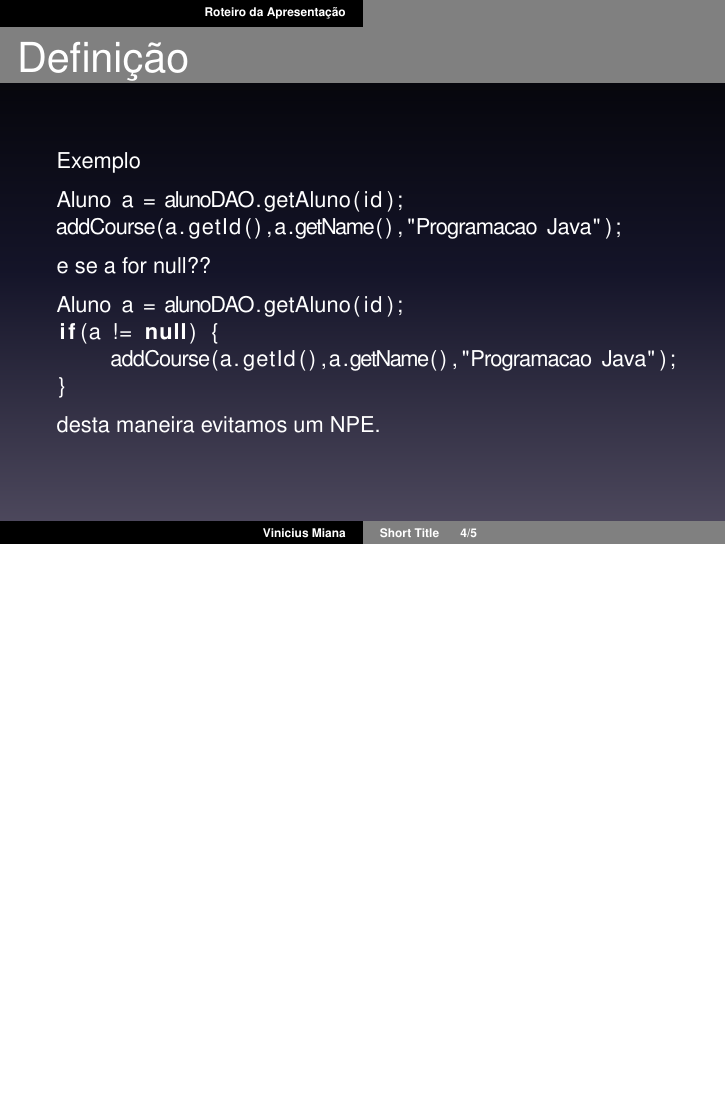
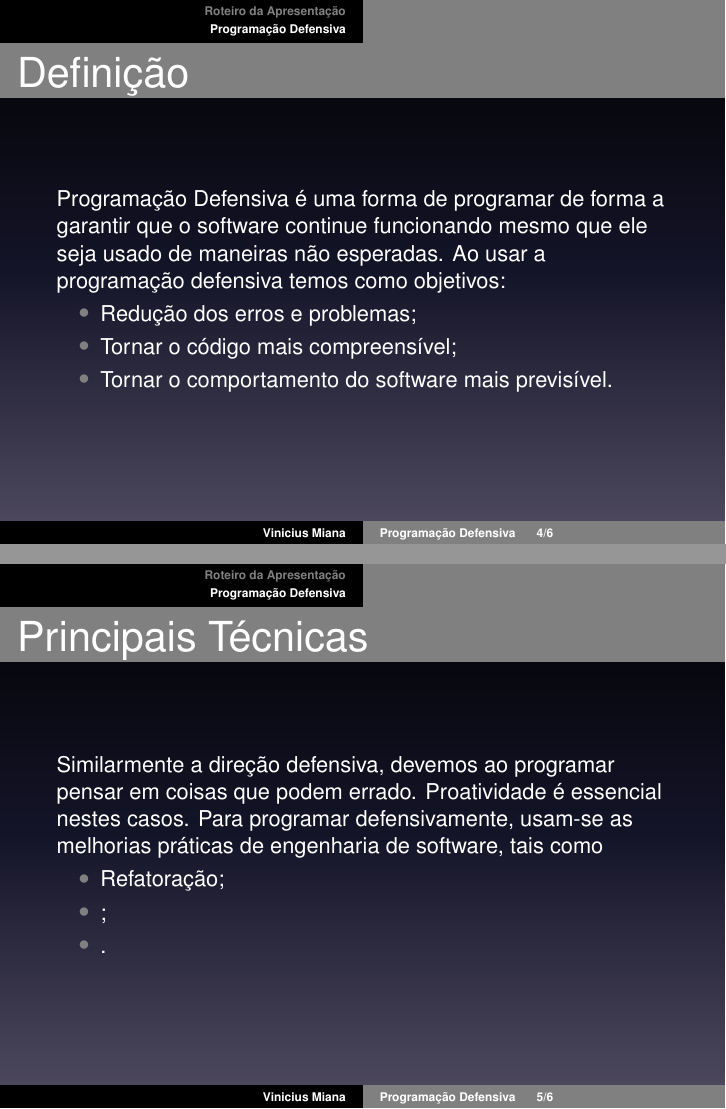
Before and after one commit to cesinhamariano/java-programming-course, LaTeX slides (src/defensiveProgramming.tex): page 4 of 5 before the commit and pages 4 and 5 of 6 after it, the two joined at a grey line, the shorter picture padded with empty space. Compiled offline with LaTeX, dvips and Ghostscript.

Commit message:
work on course

```diff
--- a/src/defensiveProgramming.tex
+++ b/src/defensiveProgramming.tex
@@ -31,7 +31,7 @@
 
 \author[Vinicius Miana]{Vinicius Miana}
 
-\title[Short Title\hspace{2em}\insertframenumber/\inserttotalframenumber]{Programação Defensiva}
+\title[Programação Defensiva\hspace{2em}\insertframenumber/\inserttotalframenumber]{Programação Defensiva}
 
 %\date{17 de abril de 2013} %leave out for today's date to be insterted
 
@@ -54,6 +54,7 @@
   \end{itemize}
 \end{frame}
 
+\section{Programação Defensiva}
 
 \begin{frame}[fragile]
   \frametitle{Primeiro Exemplo}
@@ -74,20 +75,31 @@ desta maneira evitamos um NPE.
 
 \begin{frame}[fragile]
   \frametitle{Definição}
-  Exemplo
-\begin{lstlisting}
-Aluno a = alunoDAO.getAluno(id);
-addCourse(a.getId(),a.getName(),"Programacao Java");
-\end{lstlisting}
-e se a for null??
-\begin{lstlisting}
-Aluno a = alunoDAO.getAluno(id);
-if(a != null) {
-     addCourse(a.getId(),a.getName(),"Programacao Java");
-}
-\end{lstlisting}
-desta maneira evitamos um NPE.
+  Programação Defensiva é uma forma de programar de forma a garantir que o software
+continue funcionando mesmo que ele seja usado de maneiras não esperadas. Ao usar a
+programação defensiva temos como objetivos:
+  \begin{itemize}
+  \item Redução dos erros e problemas;
+  \item Tornar o código mais compreensível;
+  \item Tornar o comportamento do software mais previsível.
+  \end{itemize}
+
 \end{frame}
+
+
+\begin{frame}[fragile]
+  \frametitle{Principais Técnicas}
+  Similarmente a direção defensiva, devemos ao programar pensar em coisas que podem errado.
+  Proatividade é essencial nestes casos. Para programar defensivamente, usam-se as melhorias
+práticas de engenharia de software, tais como
+  \begin{itemize}
+  \item Refatoração;
+  \item ;
+  \item .
+  \end{itemize}
+
+\end{frame}
+
 
 
 
```
